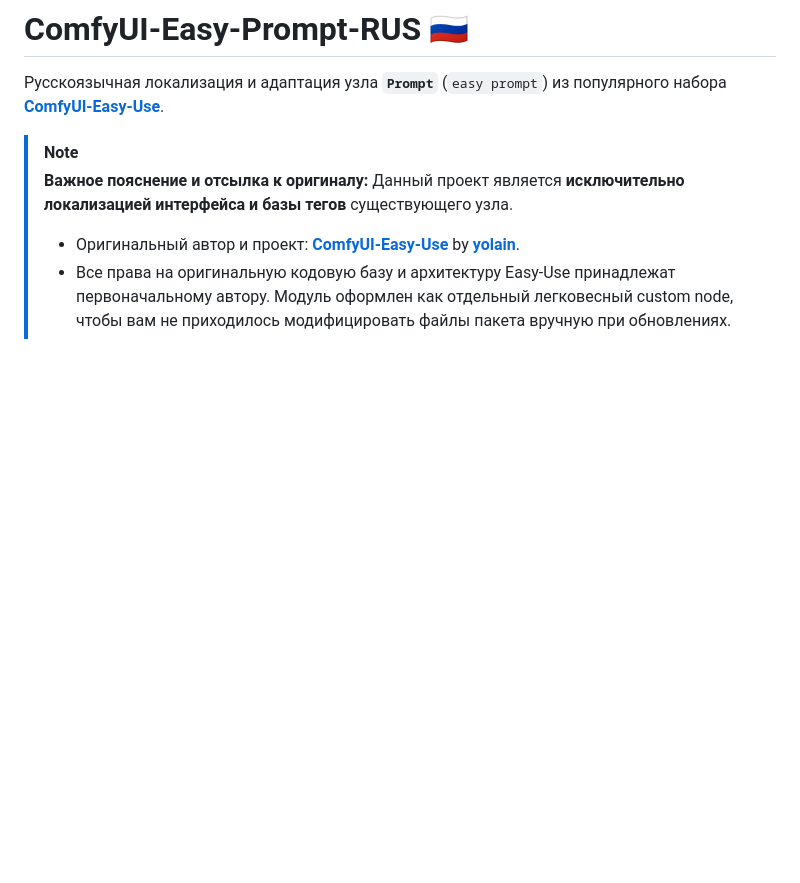
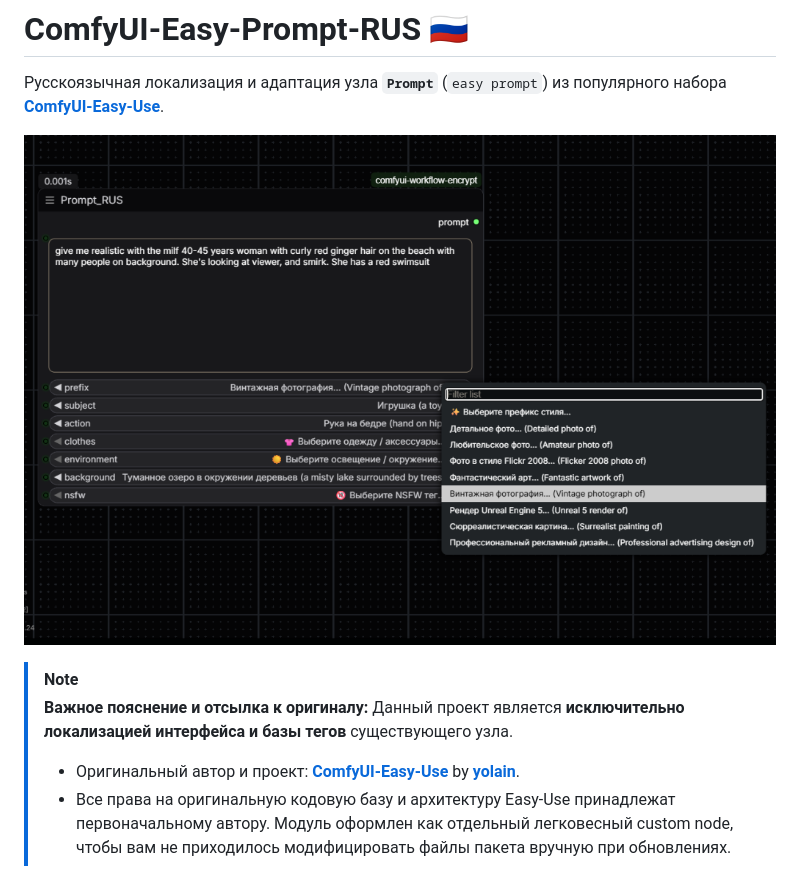
Before and after one commit to id15304043-blip/ComfyUI-Easy-Prompt-RUS, a Markdown page: README.md, the part around the change. Drawn GitHub-style; pictures changed too: assets/preview.png (added); blank space fills up the shorter version.

Commit message:
Add preview screenshot of Prompt_RUS node in action

```diff
--- a/README.md
+++ b/README.md
@@ -1,6 +1,8 @@
 # ComfyUI-Easy-Prompt-RUS 🇷🇺
 
 Русскоязычная локализация и адаптация узла **`Prompt`** (`easy prompt`) из популярного набора **[ComfyUI-Easy-Use](https://github.com/yolain/ComfyUI-Easy-Use)**.
+
+![Prompt_RUS Preview](assets/preview.png)
 
 > [!NOTE]
 > **Важное пояснение и отсылка к оригиналу:**
```
